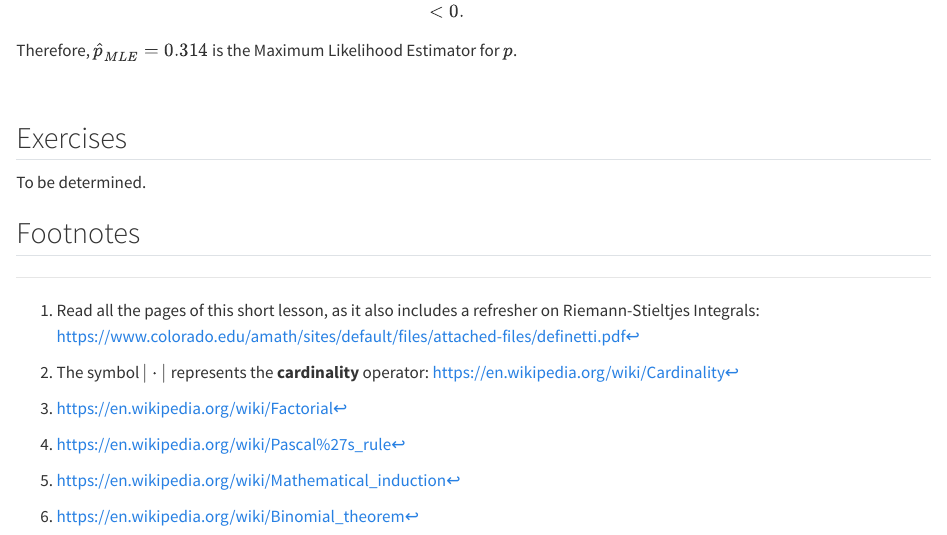
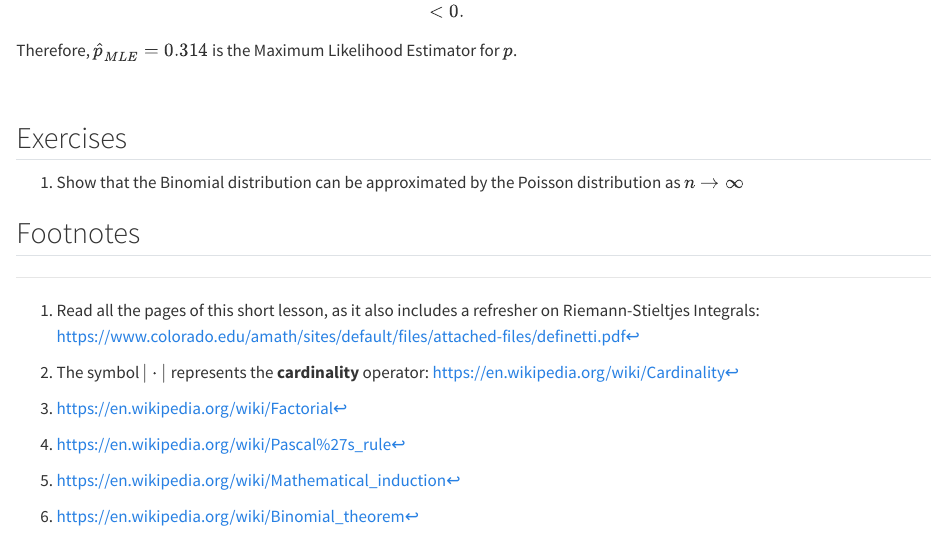
Before and after one commit to scasgonzal/phc7054_stat_distributions, a Quarto document (chapters/binomial_20250310.qmd): the page in a window 1100 px wide, from 13470 px down. Rendered offline with R 4.5, knitr and Pandoc in place of Quarto, with nearby package versions; some code elsewhere in the file could not run offline.

Commit message:
add exercise to binomial chapter

```diff
--- a/chapters/binomial_20250310.qmd
+++ b/chapters/binomial_20250310.qmd
@@ -564,7 +564,7 @@ Therefore, $\hat{p}_{MLE} = 0.314$ is the Maximum Likelihood Estimator for $p$.
 
 ## Exercises
 
-To be determined.
+1. Show that the Binomial distribution can be approximated by the Poisson distribution as $n \rightarrow \infty$
 
 
 ## Footnotes
```
